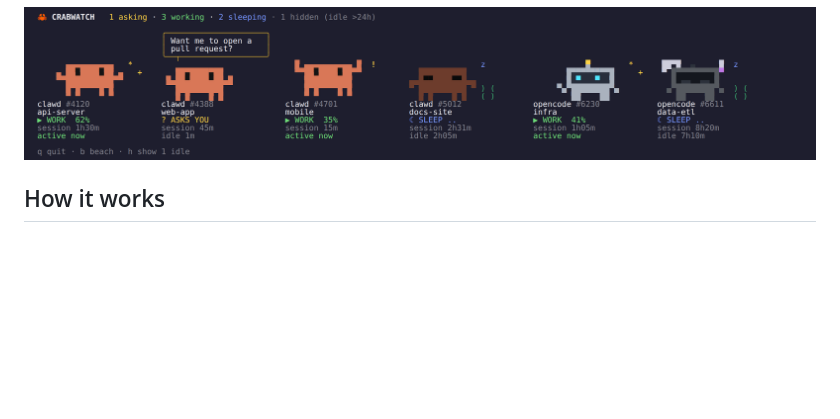
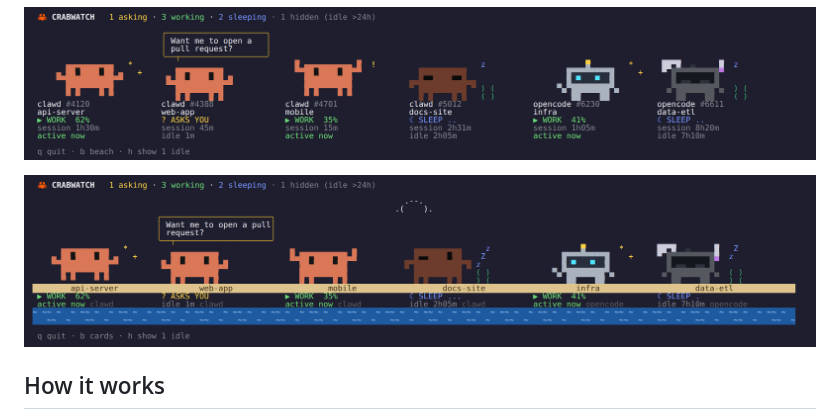
Before and after one commit to bgizdov/crabwatch, a Markdown page: README.md, the part around the change. GitHub-like rendering; pictures changed too: docs/beach.png (added); blank space fills up the shorter version.

Commit message:
docs: add beach view screenshot to README

```diff
--- a/README.md
+++ b/README.md
@@ -3,6 +3,8 @@
 A pixel-art terminal dashboard that shows your coding agents. Claude Code sessions are orange crabs (Clawd) and opencode sessions are robots. Each one is animated as **working** or **sleeping**.
 
 ![crabwatch demo](docs/demo.png)
+
+![crabwatch beach view](docs/beach.png)
 
 ## How it works
 - Finds `claude` and `opencode` processes using `ps`.
```
